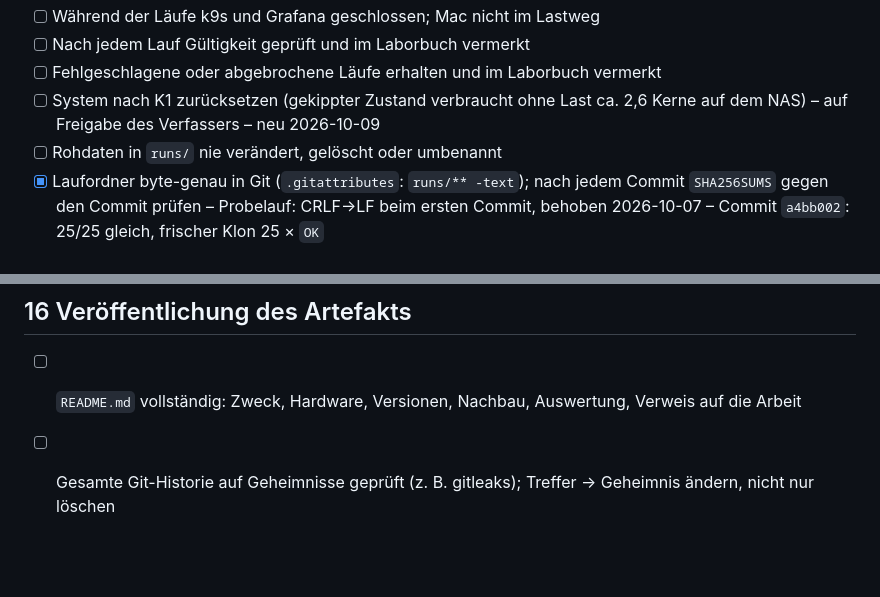
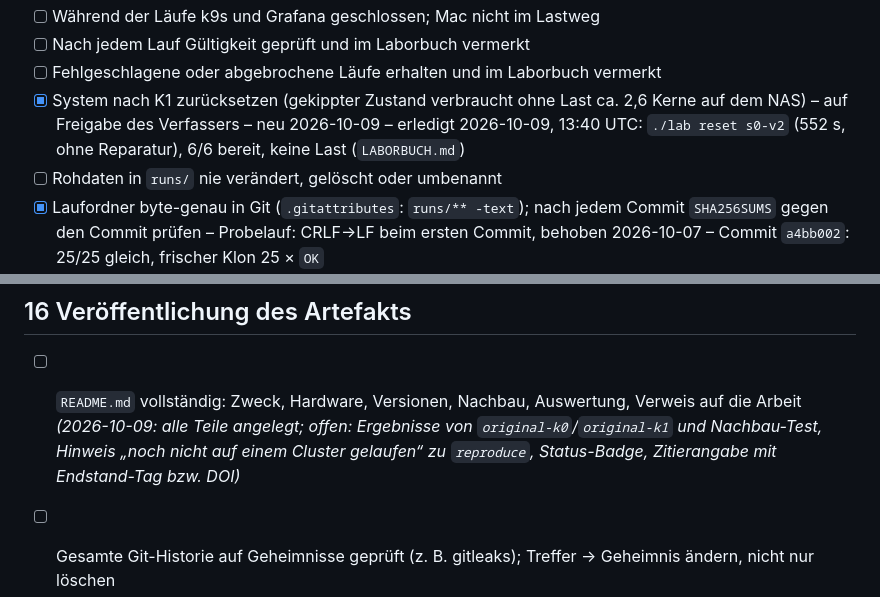
Before and after one commit to artamrj/puris-performance-experiments, a Markdown page: CHECKLISTE.md, 2 parts joined by grey strips. Rendered like a GitHub page; blank space fills up the shorter version.

```diff
--- a/CHECKLISTE.md
+++ b/CHECKLISTE.md
@@ -403,7 +403,7 @@ Noch offen:
 - [ ] Während der Läufe k9s und Grafana geschlossen; Mac nicht im Lastweg
 - [ ] Nach jedem Lauf Gültigkeit geprüft und im Laborbuch vermerkt
 - [ ] Fehlgeschlagene oder abgebrochene Läufe erhalten und im Laborbuch vermerkt
-- [ ] System nach K1 zurücksetzen (gekippter Zustand verbraucht ohne Last ca. 2,6 Kerne auf dem NAS) – auf Freigabe des Verfassers – neu 2026-10-09
+- [x] System nach K1 zurücksetzen (gekippter Zustand verbraucht ohne Last ca. 2,6 Kerne auf dem NAS) – auf Freigabe des Verfassers – neu 2026-10-09 – erledigt 2026-10-09, 13:40 UTC: `./lab reset s0-v2` (552 s, ohne Reparatur), 6/6 bereit, keine Last (`LABORBUCH.md`)
 - [ ] Rohdaten in `runs/` nie verändert, gelöscht oder umbenannt
 - [x] Laufordner byte-genau in Git (`.gitattributes`: `runs/** -text`); nach jedem Commit `SHA256SUMS` gegen den Commit prüfen – Probelauf: CRLF→LF beim ersten Commit, behoben 2026-10-07 – Commit `a4bb002`: 25/25 gleich, frischer Klon 25 × `OK`
 - [ ] Laufend: nach jedem Commit eines Laufordners `SHA256SUMS` gegen den Commit bzw. einen frischen Klon prüfen (in Etappe 2 in `./lab run` oder `check.sh`)
@@ -482,7 +482,7 @@ Zuordnung nach `KONZEPT.md`, Abschnitt 10:
 
 ## 16 Veröffentlichung des Artefakts
 
-- [ ] `README.md` vollständig: Zweck, Hardware, Versionen, Nachbau, Auswertung, Verweis auf die Arbeit
+- [ ] `README.md` vollständig: Zweck, Hardware, Versionen, Nachbau, Auswertung, Verweis auf die Arbeit *(2026-10-09: alle Teile angelegt; offen: Ergebnisse von `original-k0`/`original-k1` und Nachbau-Test, Hinweis „noch nicht auf einem Cluster gelaufen“ zu `reproduce`, Status-Badge, Zitierangabe mit Endstand-Tag bzw. DOI)*
 - [ ] Gesamte Git-Historie auf Geheimnisse geprüft (z. B. gitleaks); Treffer → Geheimnis ändern, nicht nur löschen
 - [ ] Rohdaten abgelegt (Git bzw. Zenodo)
 - [ ] Endstand getaggt und als GitHub-Release veröffentlicht
```
Also changed, not shown: other parts of CHECKLISTE.md (+3 -3 lines), README.md (added, +388 -0 lines).
